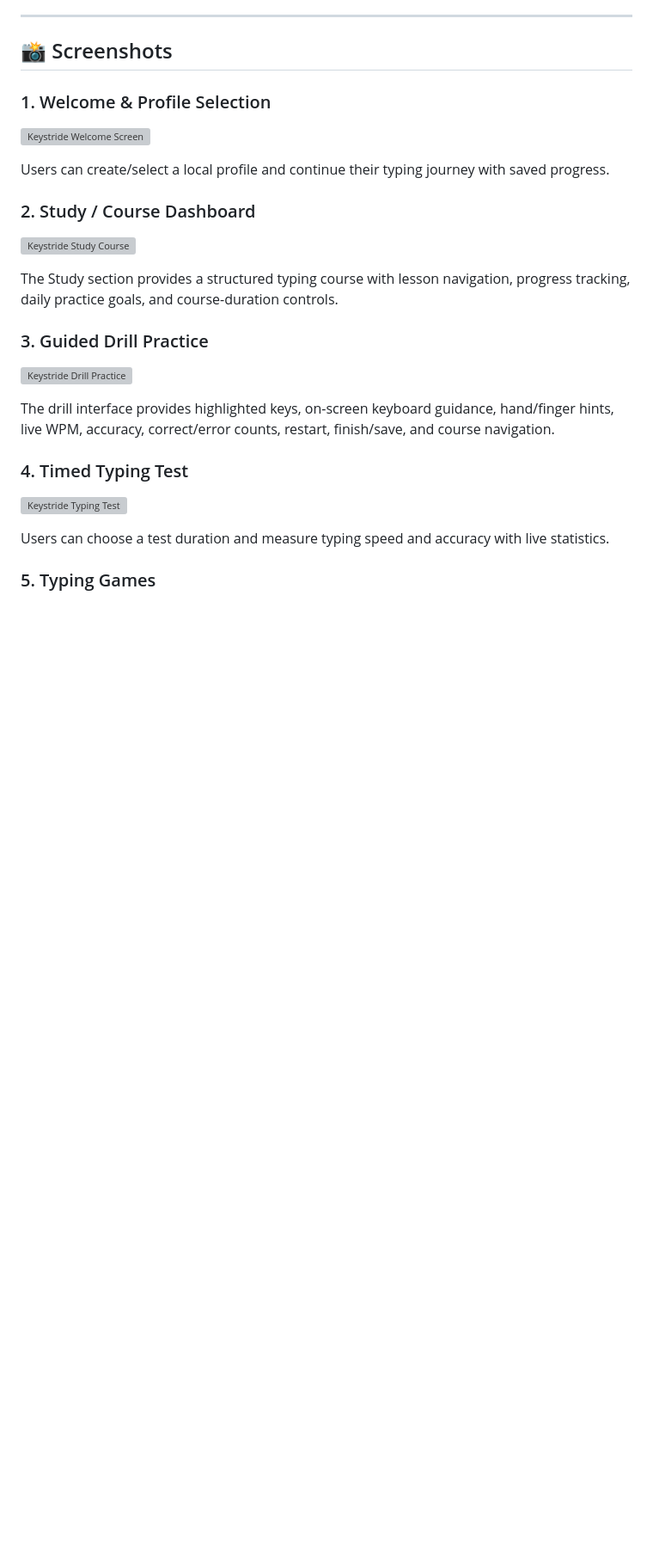
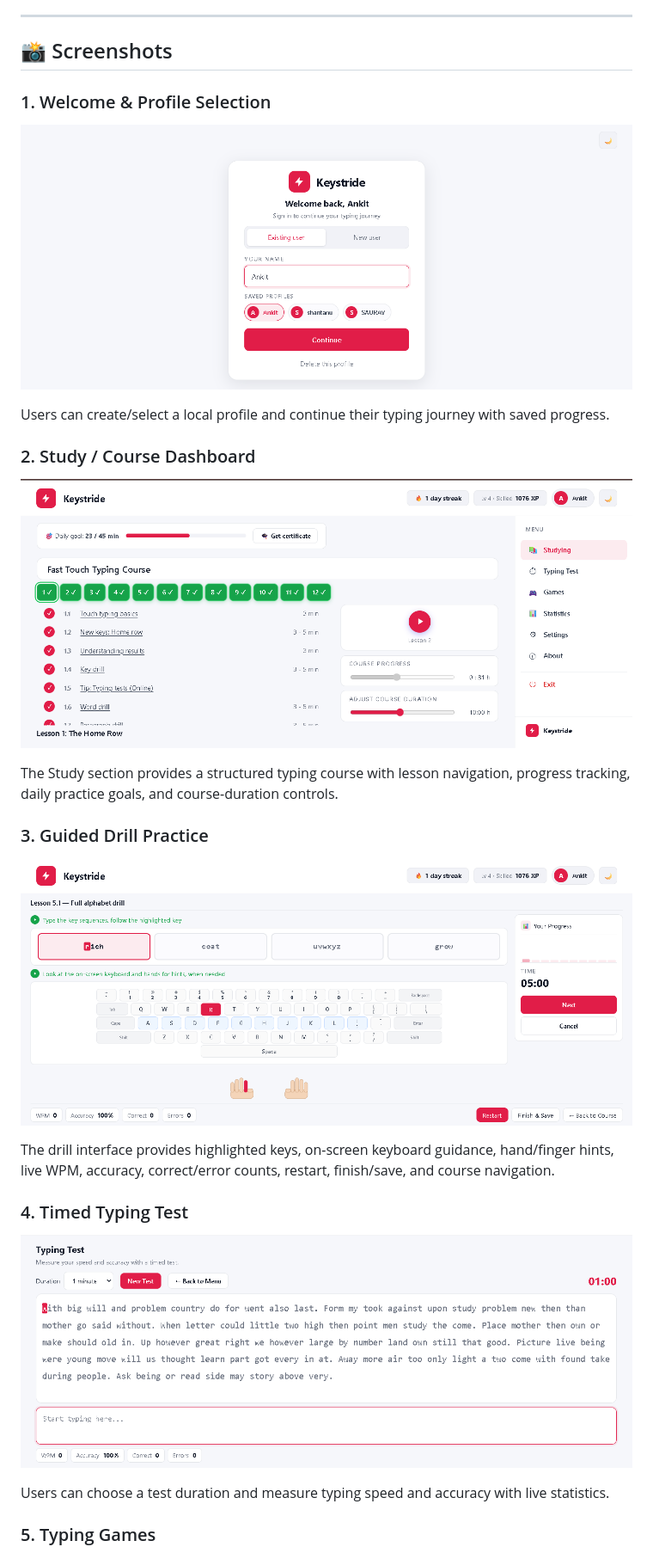
Before and after one commit to saurav-kumar-tech/Typing-Master-Pro, a Markdown page: README.md, the part around one of its changes. Shown at 86% size. Drawn GitHub-style; blank space fills up the shorter version; grey boxes are pictures that could not be loaded.

Commit message:
Fix README screenshot links

```diff
--- a/README.md
+++ b/README.md
@@ -17,14 +17,14 @@ used for profile and progress persistence.
 
 ### 1. Welcome & Profile Selection
 
-![Keystride Welcome Screen](screenshots/01-welcome.png)
+![Keystride Welcome Screen](screenshots/welcome.png)
 
 Users can create/select a local profile and continue their typing
 journey with saved progress.
 
 ### 2. Study / Course Dashboard
 
-![Keystride Study Course](screenshots/02-study-course.png)
+![Keystride Study Course](screenshots/study-course.png)
 
 The Study section provides a structured typing course with lesson
 navigation, progress tracking, daily practice goals, and course-duration
@@ -32,7 +32,7 @@ controls.
 
 ### 3. Guided Drill Practice
 
-![Keystride Drill Practice](screenshots/03-drill-practice.png)
+![Keystride Drill Practice](screenshots/drill-practice.png)
 
 The drill interface provides highlighted keys, on-screen keyboard
 guidance, hand/finger hints, live WPM, accuracy, correct/error counts,
@@ -40,7 +40,7 @@ restart, finish/save, and course navigation.
 
 ### 4. Timed Typing Test
 
-![Keystride Typing Test](screenshots/04-typing-test.png)
+![Keystride Typing Test](screenshots/typing-test.png)
 
 Users can choose a test duration and measure typing speed and accuracy
 with live statistics.
```
Also changed, not shown: other parts of README.md (+6 -6 lines).
